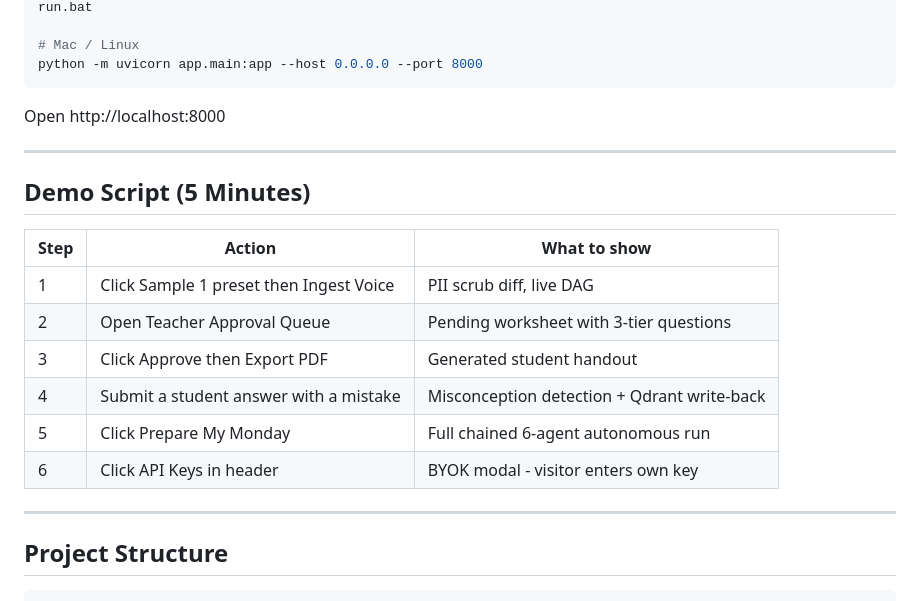
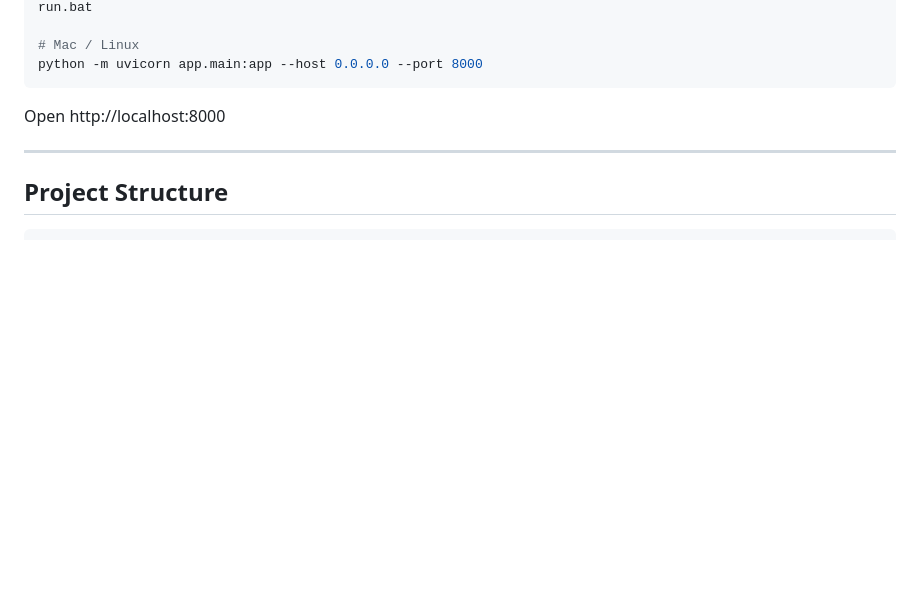
Before and after one commit to Obedientononline/Chalksy, a Markdown page: README.md, the part around the change. Drawn GitHub-style; blank space fills up the shorter version.

````diff
--- a/README.md
+++ b/README.md
@@ -157,19 +157,6 @@ Open http://localhost:8000
 
 ---
 
-## Demo Script (5 Minutes)
-
-| Step | Action | What to show |
-|------|--------|-------------|
-| 1 | Click Sample 1 preset then Ingest Voice | PII scrub diff, live DAG |
-| 2 | Open Teacher Approval Queue | Pending worksheet with 3-tier questions |
-| 3 | Click Approve then Export PDF | Generated student handout |
-| 4 | Submit a student answer with a mistake | Misconception detection + Qdrant write-back |
-| 5 | Click Prepare My Monday | Full chained 6-agent autonomous run |
-| 6 | Click API Keys in header | BYOK modal - visitor enters own key |
-
----
-
 ## Project Structure
 
 ```
````
